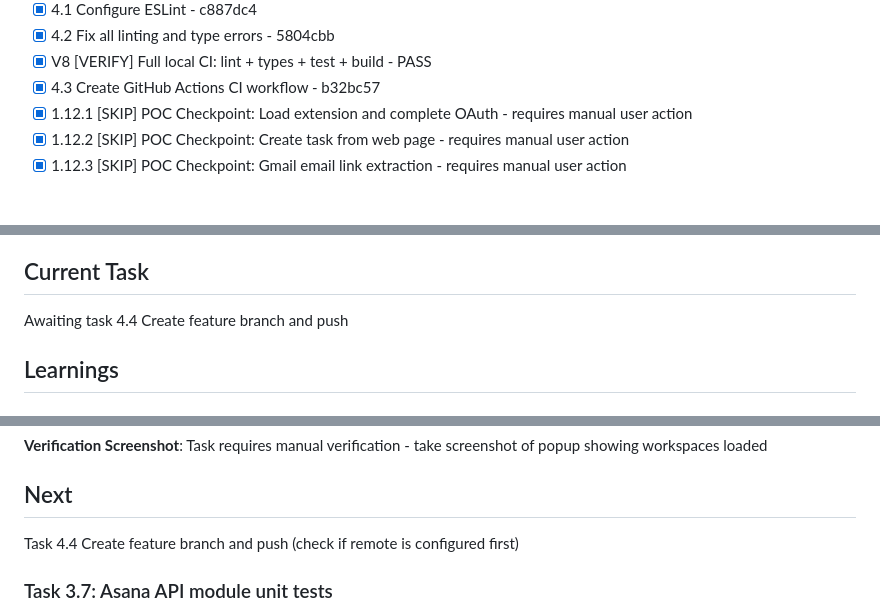
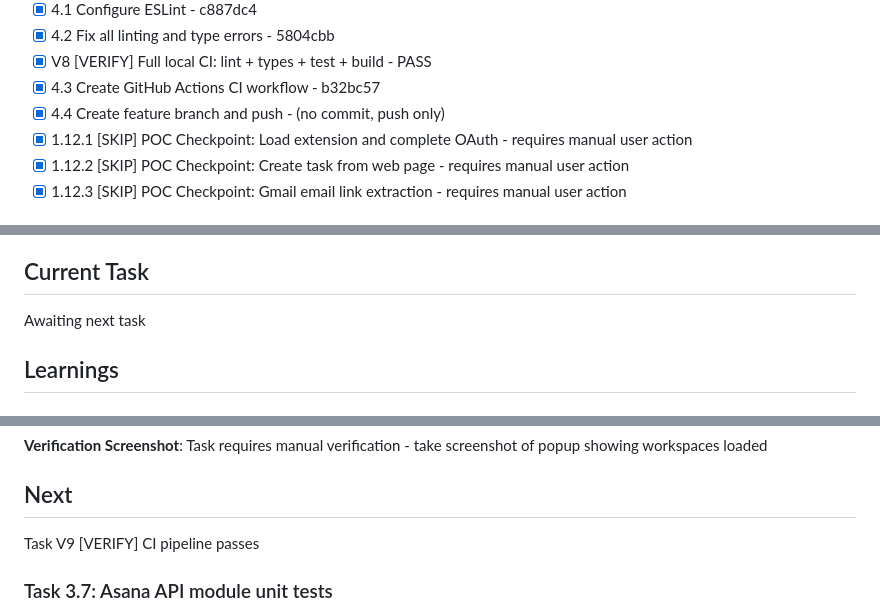
Before and after one commit to whiteheadrj/asana-chrome-extension, a Markdown page: specs/asana-chrome-extension/.progress.md, 3 parts joined by grey strips. GitHub-like rendering.

Commit message:
chore(spec): mark task 4.4 complete - feature branch pushed
Co-Authored-By: Claude Opus 4.5 <noreply@anthropic.com>

```diff
--- a/specs/asana-chrome-extension/.progress.md
+++ b/specs/asana-chrome-extension/.progress.md
@@ -66,6 +66,7 @@ Use claude browser extension for testing.
 - [x] 4.2 Fix all linting and type errors - 5804cbb
 - [x] V8 [VERIFY] Full local CI: lint + types + test + build - PASS
 - [x] 4.3 Create GitHub Actions CI workflow - b32bc57
+- [x] 4.4 Create feature branch and push - (no commit, push only)
 - [x] 1.12.1 [SKIP] POC Checkpoint: Load extension and complete OAuth - requires manual user action
 - [x] 1.12.2 [SKIP] POC Checkpoint: Create task from web page - requires manual user action
 - [x] 1.12.3 [SKIP] POC Checkpoint: Gmail email link extraction - requires manual user action
@@ -78,7 +79,7 @@ Use claude browser extension for testing.
 
 ## Current Task
 
-Awaiting task 4.4 Create feature branch and push
+Awaiting next task
 
 ## Learnings
 
@@ -175,7 +176,7 @@ Awaiting task 4.4 Create feature branch and push
 
 ## Next
 
-Task 4.4 Create feature branch and push (check if remote is configured first)
+Task V9 [VERIFY] CI pipeline passes
 
 ### Task 3.7: Asana API module unit tests
 - Created src/background/__tests__/asana-api.test.ts with 32 unit tests
```
Also changed, not shown: specs/asana-chrome-extension/tasks.md (+1 -1 lines).
